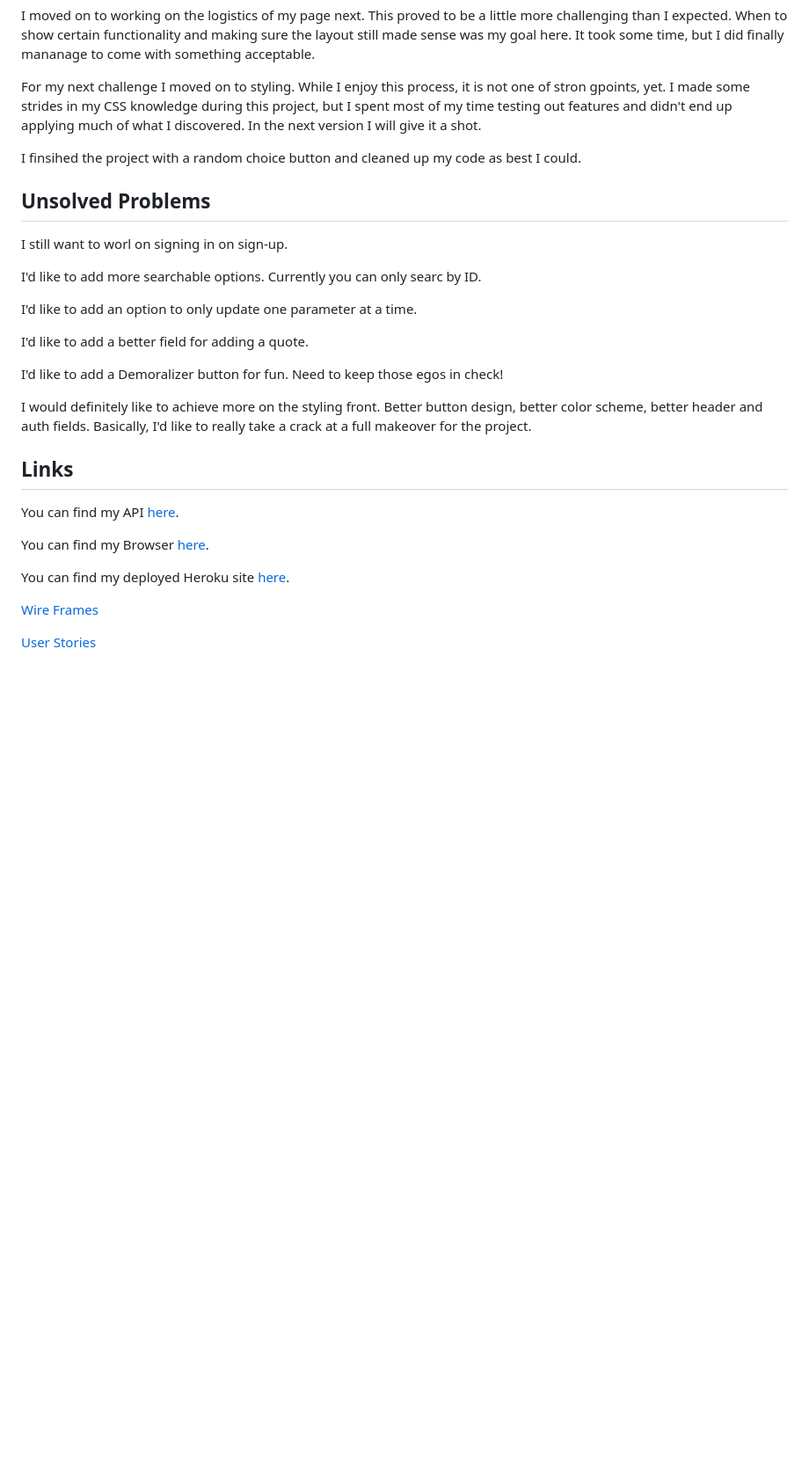
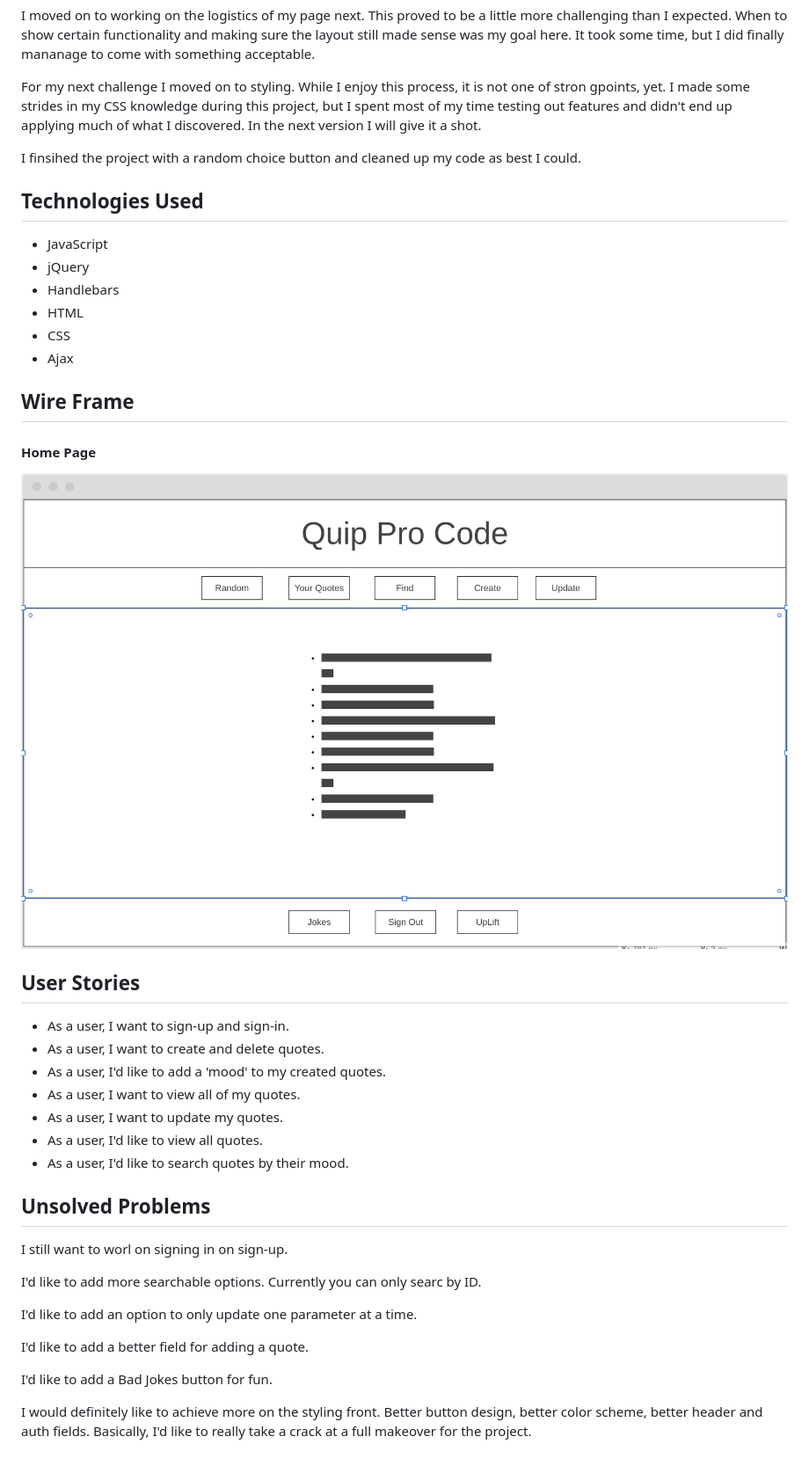
Before and after one commit to GMorse19/Quip-Pro-Code, a Markdown page: README.md, the part around one of its changes. Shown at 88% size. Rendered like a GitHub page; pictures changed too: assets/images/quip-wireframe.png (added); blank space fills up the shorter version.

Commit message:
Added content to README

```diff
--- a/README.md
+++ b/README.md
@@ -59,6 +62,30 @@ applying much of what I discovered. In the next version I will give it a shot.
 I finsihed the project with a random choice button and cleaned up my code as
 best I could.
 
+## Technologies Used
+
+- JavaScript
+- jQuery
+- Handlebars
+- HTML
+- CSS
+- Ajax
+
+## Wire Frame
+
+#### Home Page
+![Image](./assets/images/quip-wireframe.png)
+
+## User Stories
+
+- As a user, I want to sign-up and sign-in.
+- As a user, I want to create and delete quotes.
+- As a user, I'd like to add a 'mood' to my created quotes.
+- As a user, I want to view all of my quotes.
+- As a user, I want to update my quotes.
+- As a user, I'd like to view all quotes.
+- As a user, I'd like to search quotes by their mood.
+
 ## Unsolved Problems
 
 I still want to worl on signing in on sign-up.
@@ -69,20 +96,8 @@ I'd like to add an option to only update one parameter at a time.
 
 I'd like to add a better field for adding a quote.
 
-I'd like to add a Demoralizer button for fun. Need to keep those egos in check!
+I'd like to add a Bad Jokes button for fun.
 
 I would definitely like to achieve more on the styling front. Better button
 design, better color scheme, better header and auth fields. Basically, I'd like
 to really take a crack at a full makeover for the project.
-
-## Links
-
-You can find my API <a href="https://github.com/GMorse19/project-2-api.git">here</a>.
-
-You can find my Browser <a href="https://gmorse19.github.io/project-2-browser-GMorse/">here</a>.
-
-You can find my deployed Heroku site <a href="https://pacific-harbor-41390.herokuapp.com/">here</a>.
-
-<a href="https://imgur.com/ROJkHeH">Wire Frames</a>
-
-<a href="https://imgur.com/RtQedZ1">User Stories</a>
```
Also changed, not shown: other parts of README.md (+11 -8 lines), assets/styles/images/lake.jpeg (deleted), 2 other files.
